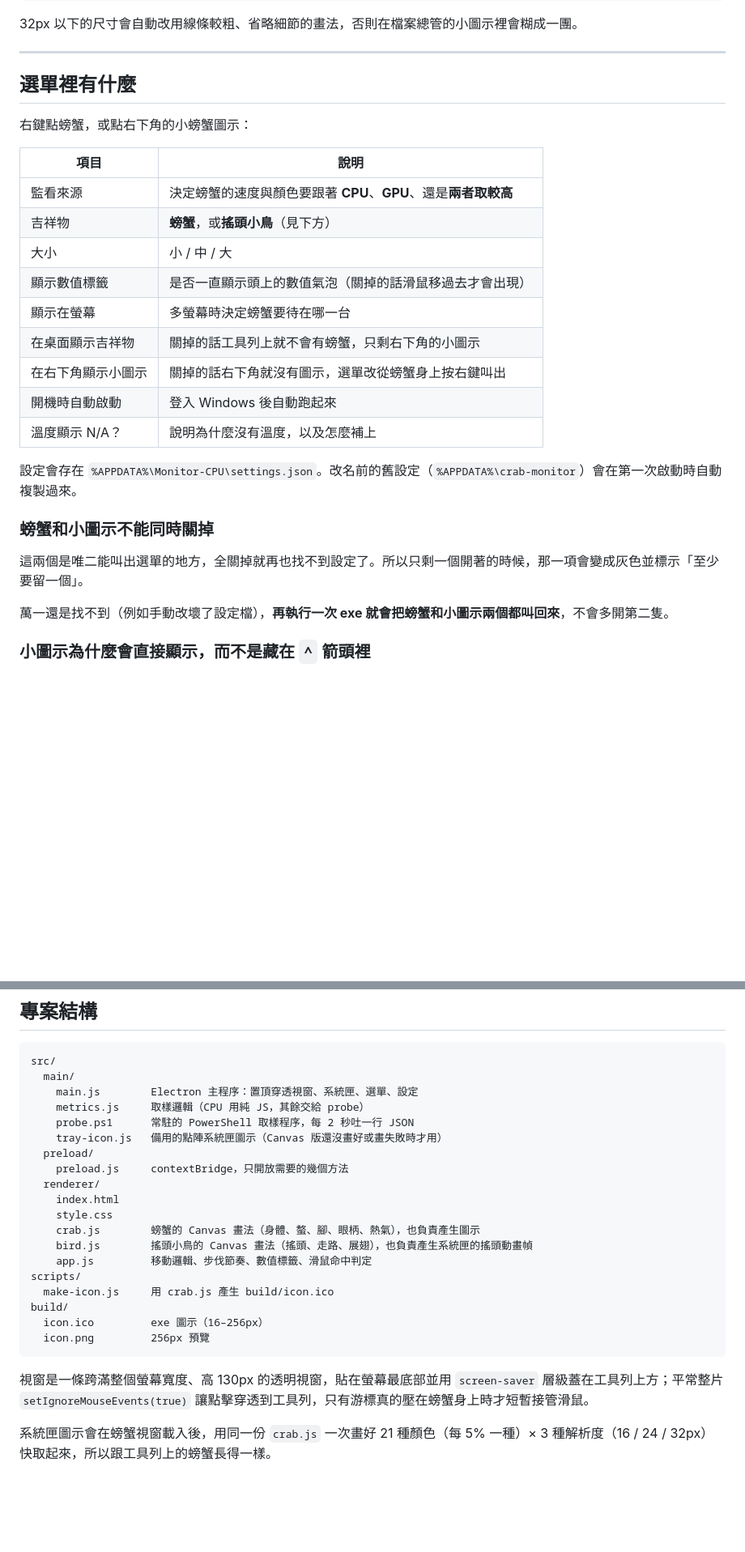
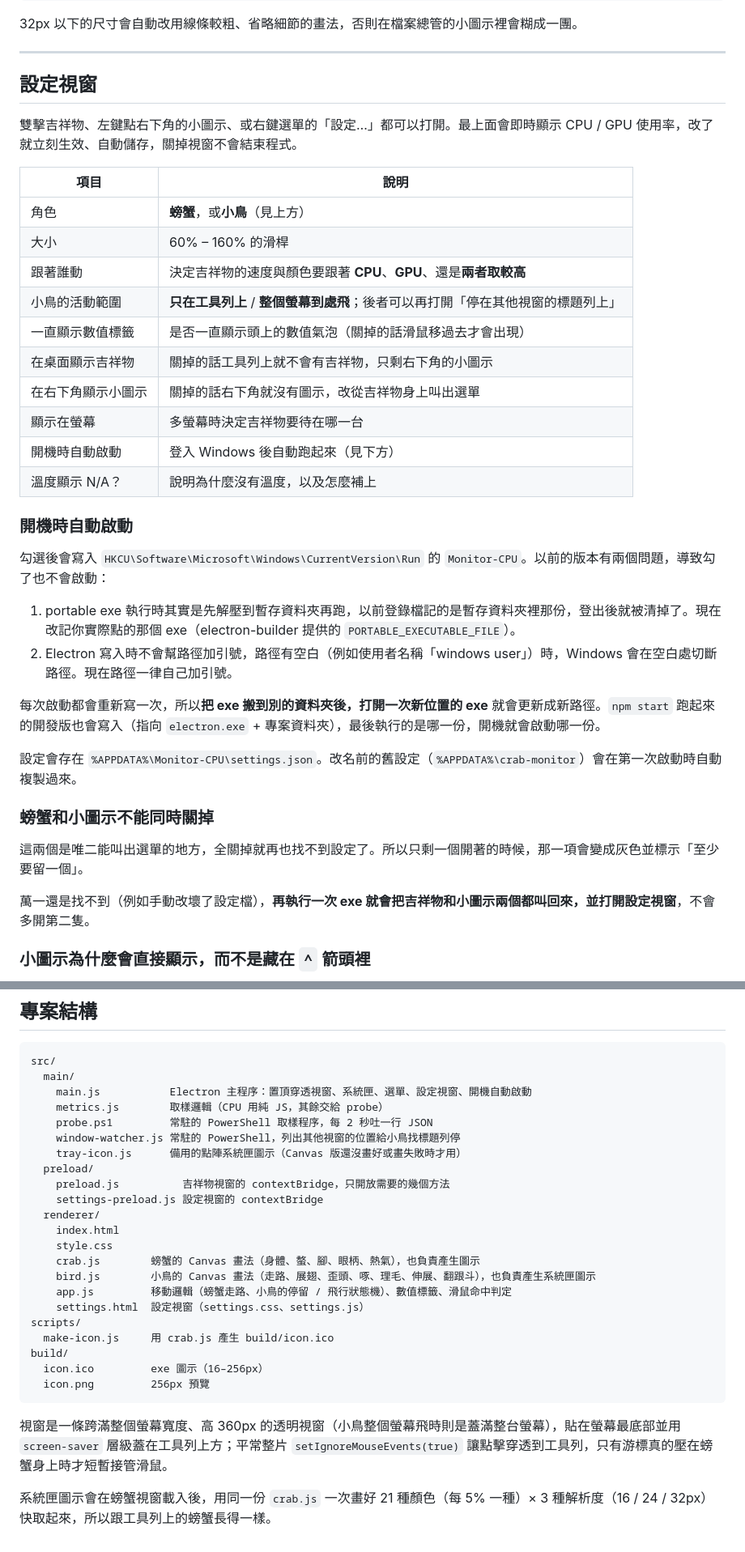
Before and after one commit to YCLai0204/Monitor-CPU, a Markdown page: README.md, 2 parts joined by grey strips. Shown at 81% size. Rendered like a GitHub page; blank space fills up the shorter version.

Commit message:
docs: 更新 README 與 CLAUDE.md
- README：小鳥的新動作、負載越高越過動、兩種活動範圍與停在標題列的說明
- README：「選單裡有什麼」改成「設定視窗」，並說明右下角的小鳥仍會搖頭
- README：新增開機自動啟動的說明（寫入哪個登錄檔、以前為什麼不會啟動、搬移 exe 後要打開一次）
- README：專案結構補上 window-watcher.js、settings-preload.js、設定視窗，視窗高度改為正確的 360px
- CLAUDE.md：打包後的 exe 一樣會被 ELECTRON_RUN_AS_NODE 影響
- CLAUDE.md：沒開開發人員模式時 winCodeSign 解壓失敗的繞過方式（快取放在 .tmp\eb-cache）

````diff
--- a/README.md
+++ b/README.md
@@ -56,21 +72,31 @@ npm run icon
 
 ---
 
-## 選單裡有什麼
+## 設定視窗
 
-右鍵點螃蟹，或點右下角的小螃蟹圖示：
+雙擊吉祥物、左鍵點右下角的小圖示、或右鍵選單的「設定…」都可以打開。最上面會即時顯示 CPU / GPU 使用率，改了就立刻生效、自動儲存，關掉視窗不會結束程式。
 
 | 項目 | 說明 |
 | --- | --- |
-| 監看來源 | 決定螃蟹的速度與顏色要跟著 **CPU**、**GPU**、還是**兩者取較高** |
-| 吉祥物 | **螃蟹**，或**搖頭小鳥**（見下方） |
-| 大小 | 小 / 中 / 大 |
-| 顯示數值標籤 | 是否一直顯示頭上的數值氣泡（關掉的話滑鼠移過去才會出現） |
-| 顯示在螢幕 | 多螢幕時決定螃蟹要待在哪一台 |
-| 在桌面顯示吉祥物 | 關掉的話工具列上就不會有螃蟹，只剩右下角的小圖示 |
-| 在右下角顯示小圖示 | 關掉的話右下角就沒有圖示，選單改從螃蟹身上按右鍵叫出 |
-| 開機時自動啟動 | 登入 Windows 後自動跑起來 |
+| 角色 | **螃蟹**，或**小鳥**（見上方） |
+| 大小 | 60% – 160% 的滑桿 |
+| 跟著誰動 | 決定吉祥物的速度與顏色要跟著 **CPU**、**GPU**、還是**兩者取較高** |
+| 小鳥的活動範圍 | **只在工具列上** / **整個螢幕到處飛**；後者可以再打開「停在其他視窗的標題列上」 |
+| 一直顯示數值標籤 | 是否一直顯示頭上的數值氣泡（關掉的話滑鼠移過去才會出現） |
+| 在桌面顯示吉祥物 | 關掉的話工具列上就不會有吉祥物，只剩右下角的小圖示 |
+| 在右下角顯示小圖示 | 關掉的話右下角就沒有圖示，改從吉祥物身上叫出選單 |
+| 顯示在螢幕 | 多螢幕時決定吉祥物要待在哪一台 |
+| 開機時自動啟動 | 登入 Windows 後自動跑起來（見下方） |
 | 溫度顯示 N/A？ | 說明為什麼沒有溫度，以及怎麼補上 |
+
+### 開機時自動啟動
+
+勾選後會寫入 `HKCU\Software\Microsoft\Windows\CurrentVersion\Run` 的 `Monitor-CPU`。以前的版本有兩個問題，導致勾了也不會啟動：
+
+1. portable exe 執行時其實是先解壓到暫存資料夾再跑，以前登錄檔記的是暫存資料夾裡那份，登出後就被清掉了。現在改記你實際點的那個 exe（electron-builder 提供的 `PORTABLE_EXECUTABLE_FILE`）。
+2. Electron 寫入時不會幫路徑加引號，路徑有空白（例如使用者名稱「windows user」）時，Windows 會在空白處切斷路徑。現在路徑一律自己加引號。
+
+每次啟動都會重新寫一次，所以**把 exe 搬到別的資料夾後，打開一次新位置的 exe** 就會更新成新路徑。`npm start` 跑起來的開發版也會寫入（指向 `electron.exe` + 專案資料夾），最後執行的是哪一份，開機就會啟動哪一份。
 
 設定會存在 `%APPDATA%\Monitor-CPU\settings.json`。改名前的舊設定（`%APPDATA%\crab-monitor`）會在第一次啟動時自動複製過來。
 
@@ -78,7 +104,7 @@ npm run icon
 
 這兩個是唯二能叫出選單的地方，全關掉就再也找不到設定了。所以只剩一個開著的時候，那一項會變成灰色並標示「至少要留一個」。
 
-萬一還是找不到（例如手動改壞了設定檔），**再執行一次 exe 就會把螃蟹和小圖示兩個都叫回來**，不會多開第二隻。
+萬一還是找不到（例如手動改壞了設定檔），**再執行一次 exe 就會把吉祥物和小圖示兩個都叫回來，並打開設定視窗**，不會多開第二隻。
 
 ### 小圖示為什麼會直接顯示，而不是藏在 `^` 箭頭裡
 
@@ -135,18 +161,21 @@ Monitor-CPU 會自動偵測到它開的 WMI namespace 並改用它的數據，**
 ```
 src/
   main/
-    main.js        Electron 主程序：置頂穿透視窗、系統匣、選單、設定
-    metrics.js     取樣邏輯（CPU 用純 JS，其餘交給 probe）
-    probe.ps1      常駐的 PowerShell 取樣程序，每 2 秒吐一行 JSON
-    tray-icon.js   備用的點陣系統匣圖示（Canvas 版還沒畫好或畫失敗時才用）
+    main.js           Electron 主程序：置頂穿透視窗、系統匣、選單、設定視窗、開機自動啟動
+    metrics.js        取樣邏輯（CPU 用純 JS，其餘交給 probe）
+    probe.ps1         常駐的 PowerShell 取樣程序，每 2 秒吐一行 JSON
+    window-watcher.js 常駐的 PowerShell，列出其他視窗的位置給小鳥找標題列停
+    tray-icon.js      備用的點陣系統匣圖示（Canvas 版還沒畫好或畫失敗時才用）
   preload/
-    preload.js     contextBridge，只開放需要的幾個方法
+    preload.js          吉祥物視窗的 contextBridge，只開放需要的幾個方法
+    settings-preload.js 設定視窗的 contextBridge
   renderer/
     index.html
     style.css
     crab.js        螃蟹的 Canvas 畫法（身體、螯、腳、眼柄、熱氣），也負責產生圖示
-    bird.js        搖頭小鳥的 Canvas 畫法（搖頭、走路、展翅），也負責產生系統匣的搖頭動畫幀
-    app.js         移動邏輯、步伐節奏、數值標籤、滑鼠命中判定
+    bird.js        小鳥的 Canvas 畫法（走路、展翅、歪頭、啄、理毛、伸展、翻跟斗），也負責產生系統匣圖示
+    app.js         移動邏輯（螃蟹走路、小鳥的停留 / 飛行狀態機）、數值標籤、滑鼠命中判定
+    settings.html  設定視窗（settings.css、settings.js）
 scripts/
   make-icon.js     用 crab.js 產生 build/icon.ico
 build/
@@ -154,6 +183,6 @@ build/
   icon.png         256px 預覽
 ```
 
-視窗是一條跨滿整個螢幕寬度、高 130px 的透明視窗，貼在螢幕最底部並用 `screen-saver` 層級蓋在工具列上方；平常整片 `setIgnoreMouseEvents(true)` 讓點擊穿透到工具列，只有游標真的壓在螃蟹身上時才短暫接管滑鼠。
+視窗是一條跨滿整個螢幕寬度、高 360px 的透明視窗（小鳥整個螢幕飛時則是蓋滿整台螢幕），貼在螢幕最底部並用 `screen-saver` 層級蓋在工具列上方；平常整片 `setIgnoreMouseEvents(true)` 讓點擊穿透到工具列，只有游標真的壓在螃蟹身上時才短暫接管滑鼠。
 
 系統匣圖示會在螃蟹視窗載入後，用同一份 `crab.js` 一次畫好 21 種顏色（每 5% 一種）× 3 種解析度（16 / 24 / 32px）快取起來，所以跟工具列上的螃蟹長得一樣。
````
Also changed, not shown: other parts of README.md (+23 -7 lines), CLAUDE.md (+2 -0 lines).
